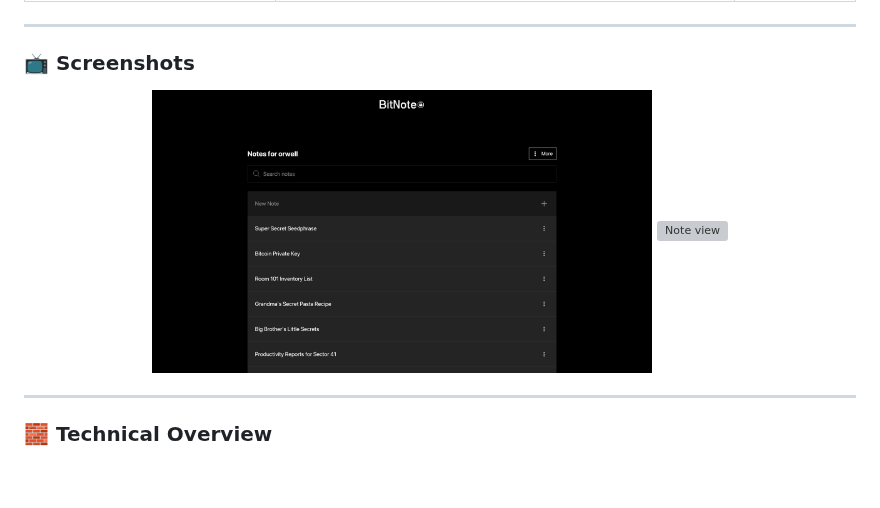
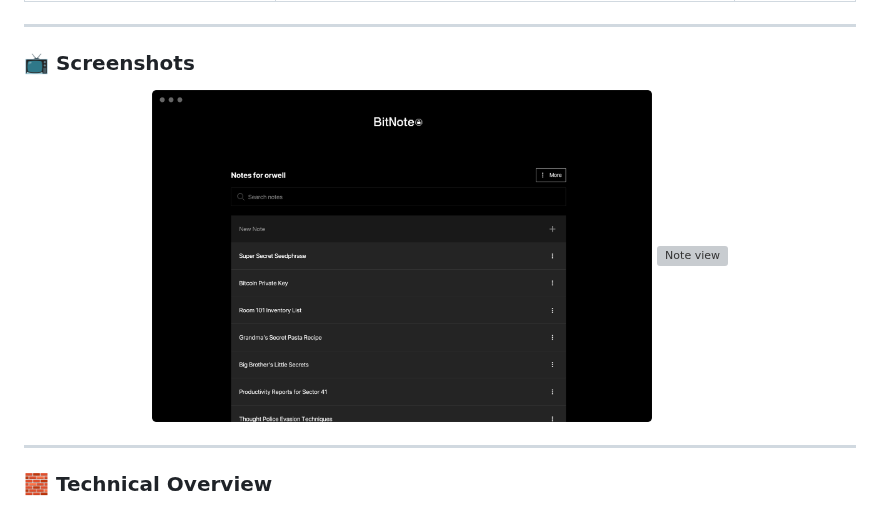
Before and after one commit to RockwellShah/bitnote, a Markdown page: README.md, the part around the change. Drawn GitHub-style; blank space fills up the shorter version; grey boxes are pictures that could not be loaded.

```diff
--- a/README.md
+++ b/README.md
@@ -108,7 +108,7 @@ Setup typically costs under $1. Creating notes costs about ~$0.005 each — maki
 ### 📺 Screenshots
 
 <p align="center">
-  <img src="homescreen.jpg" width="500" alt="Home screen" />
+  <img src="group61.png" width="500" alt="Home screen" />
   <img src="note.webp" width="500" alt="Note view" />
 </p>
 
```
